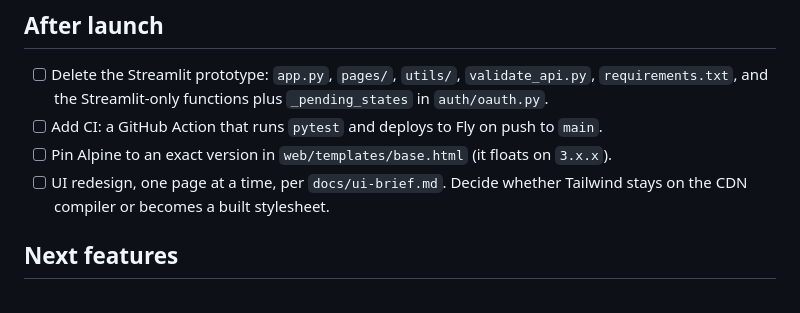
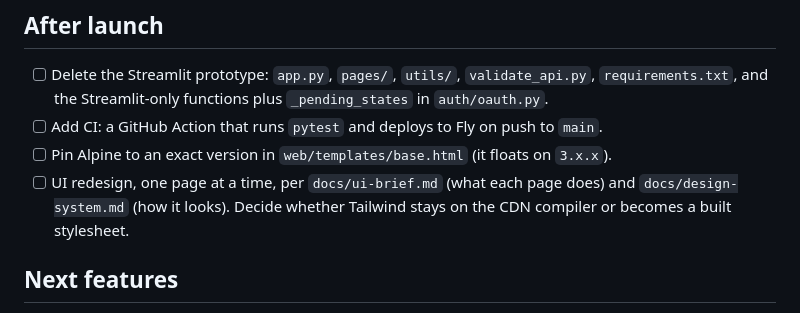
Before and after one commit to carlitoleungo/fantasy_hockey, a Markdown page: docs/TODO.md, the part around the change. GitHub-like rendering.

```diff
--- a/docs/TODO.md
+++ b/docs/TODO.md
@@ -27,8 +27,9 @@ The previous trackers (`docs/ROADMAP.md`, `docs/backlog.md`, `docs/improvements.
       `auth/oauth.py`.
 - [ ] Add CI: a GitHub Action that runs `pytest` and deploys to Fly on push to `main`.
 - [ ] Pin Alpine to an exact version in `web/templates/base.html` (it floats on `3.x.x`).
-- [ ] UI redesign, one page at a time, per `docs/ui-brief.md`. Decide whether Tailwind stays
-      on the CDN compiler or becomes a built stylesheet.
+- [ ] UI redesign, one page at a time, per `docs/ui-brief.md` (what each page does) and
+      `docs/design-system.md` (how it looks). Decide whether Tailwind stays on the CDN compiler
+      or becomes a built stylesheet.
 
 ## Next features
 
```
Also changed, not shown: docs/design-system.md (added, +138 -0 lines).
